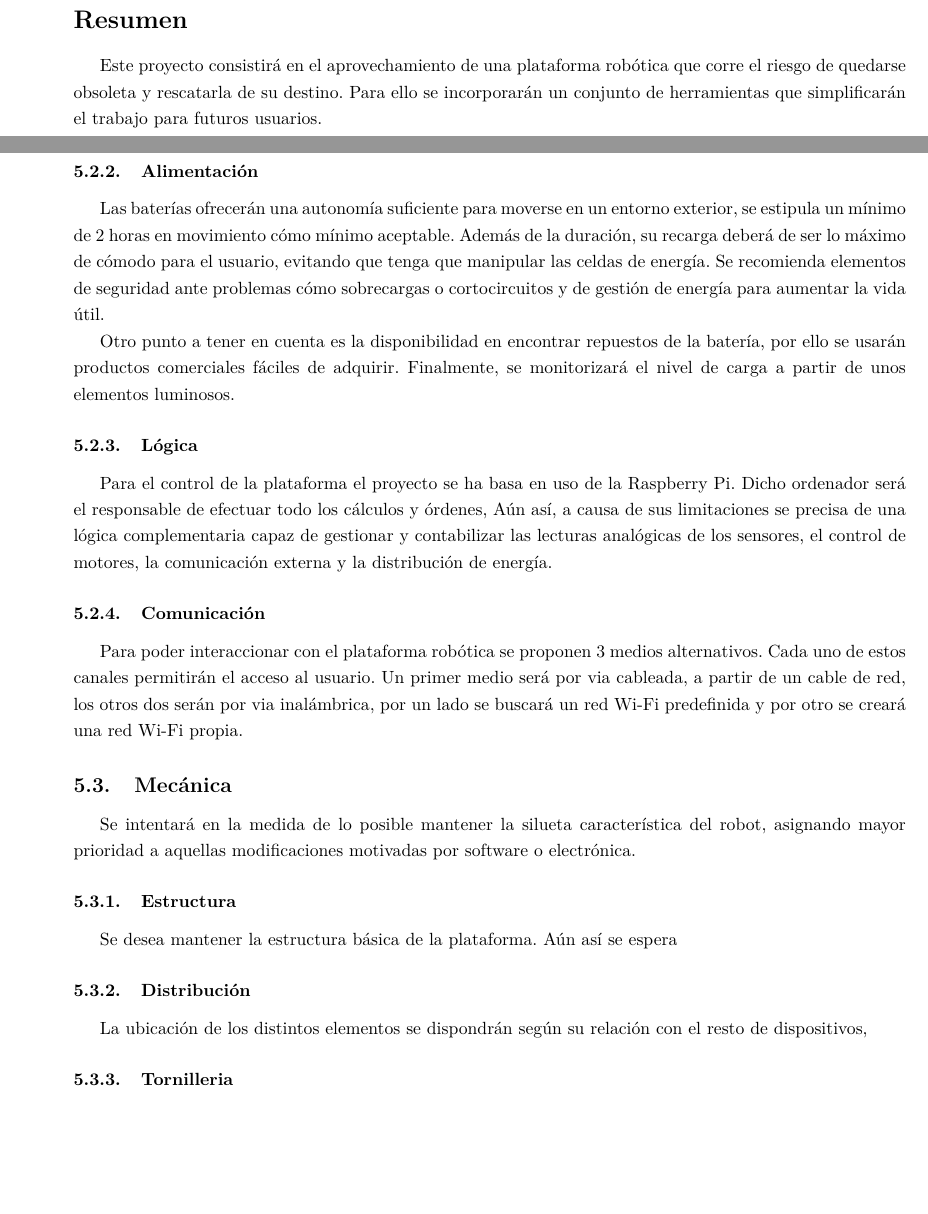
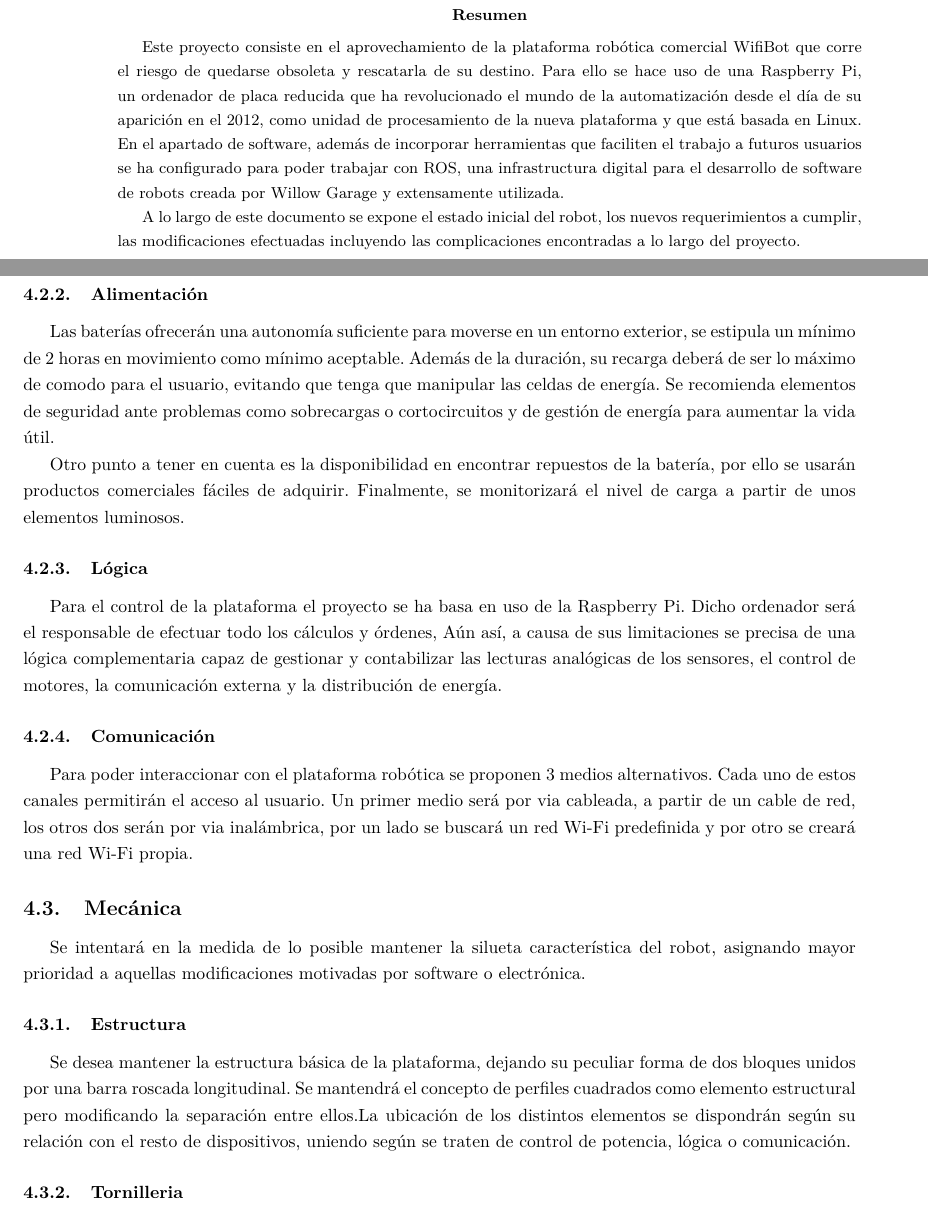
Before and after one commit to Guasch5000/RosPiBot, a LaTeX paper (LaTex/WifiBotPi.tex): two parts of pages 2 and 11 of 16 before the commit and two parts of pages 2 and 10 of 16 after it, joined at a grey line, cut so that both start at the same text, the shorter picture padded with empty space. Compiled offline with pdfLaTeX.

Commit message:
modifing Specifications and Resume

```diff
--- a/LaTex/WifiBotPi.tex
+++ b/LaTex/WifiBotPi.tex
@@ -65,6 +66,11 @@ RosPiBot}
 %\pagenumber{1}
 \pagenumbering{arabic}
 \fancyhead[LE,RO]{1}
-\section*{Resumen}
-Este proyecto consistir'a en el aprovechamiento de una plataforma rob'otica que corre el riesgo de quedarse obsoleta y rescatarla de su destino. Para ello se incorporar'an un conjunto de herramientas que simplificar'an el trabajo para futuros usuarios.
+
+\begin{abstract}
+Este proyecto consiste en el aprovechamiento de la plataforma rob'otica comercial WifiBot que corre el riesgo de quedarse obsoleta y rescatarla de su destino. Para ello se hace uso de una Raspberry Pi, un ordenador de placa reducida que ha revolucionado el mundo de la automatizaci'on desde el d'ia de su aparici'on en el 2012, como unidad de procesamiento de la nueva plataforma y que est'a basada en Linux. En el apartado de software, adem'as de incorporar herramientas que faciliten el trabajo a futuros usuarios se ha configurado para poder trabajar con ROS, una infrastructura digital para el desarrollo de software de robots creada por Willow Garage y extensamente utilizada.
+
+A lo largo de este documento se expone el estado inicial del robot, los nuevos requerimientos a cumplir, las modificaciones efectuadas incluyendo las complicaciones encontradas a lo largo del proyecto.
+\end{abstract}
+\thispagestyle{empty}
 \newpage
@@ -206,7 +212,7 @@ El objetivo de la electr'onica es ser la parte m'as vital de la plataforma, pero
 En la plataforma de partida no se dispone de ning'un medio que indique si se encuentra operativo, por ello la primera especificaci'on de la parte electr'onica ser'a la incoporaci'on de un se'nal luminosa que muestre si el robot est'a encendido o apagado. Tambi'en existe la posibilidad de ofrecer informaci'on de otros estados.
 
 \subsubsection{Alimentaci'on}
-Las bater'ias ofrecer'an  una autonom'ia suficiente para moverse en un entorno exterior, se estipula un m'inimo de 2 horas en movimiento c'omo m'inimo aceptable. Adem'as de la duraci'on, su recarga deber'a de ser lo m'aximo de c'omodo para el usuario, evitando que tenga que manipular las celdas de energ'ia. Se recomienda elementos de seguridad ante problemas c'omo sobrecargas o cortocircuitos y de gesti'on de energ'ia para aumentar la vida 'util.
+Las bater'ias ofrecer'an  una autonom'ia suficiente para moverse en un entorno exterior, se estipula un m'inimo de 2 horas en movimiento como m'inimo aceptable. Adem'as de la duraci'on, su recarga deber'a de ser lo m'aximo de comodo para el usuario, evitando que tenga que manipular las celdas de energ'ia. Se recomienda elementos de seguridad ante problemas como sobrecargas o cortocircuitos y de gesti'on de energ'ia para aumentar la vida 'util.
 
 Otro punto a tener en cuenta es la disponibilidad en encontrar repuestos de la bater'ia, por ello se usar'an productos comerciales f'aciles de adquirir. Finalmente, se monitorizar'a el nivel de carga a partir de unos elementos luminosos.
 
@@ -220,11 +226,7 @@ Para poder interaccionar con el plataforma rob'otica se proponen 3 medios altern
 Se intentar'a en la medida de lo posible mantener la silueta caracter'istica del robot, asignando mayor prioridad a aquellas modificaciones motivadas por software o  electr'onica.
 
 \subsubsection{Estructura}
-Se desea mantener la estructura b'asica de la plataforma. A'un as'i se espera
+Se desea mantener la estructura b'asica de la plataforma, dejando su peculiar forma de dos bloques unidos por una barra roscada longitudinal. Se mantendr'a el concepto de perfiles cuadrados como elemento estructural pero modificando la separaci'on entre ellos.La ubicaci'on de los distintos elementos se dispondr'an seg'un su relaci'on con el resto de dispositivos, uniendo seg'un se traten de control de potencia, l'ogica o comunicaci'on.
 
-\subsubsection{Distribuci'on}
-La ubicaci'on de los distintos elementos se dispondr'an seg'un su relaci'on con el resto de dispositivos,
-
-% te tal forma que la nueva plataforma disponga de los dos compartimentos unidos mediante una barra que atraviese
 
 \subsubsection{Tornilleria}
```
Also changed, not shown: LaTex/WifiBotPi.pdf, LaTex/WifiBotPi.tex (27 more changed lines), 4 other files.
